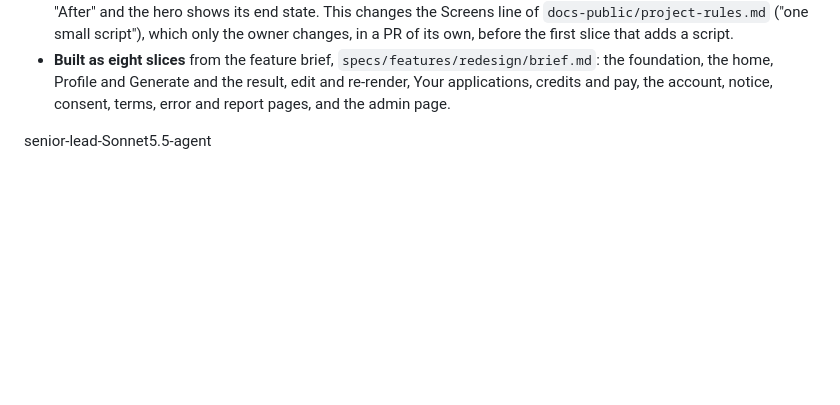
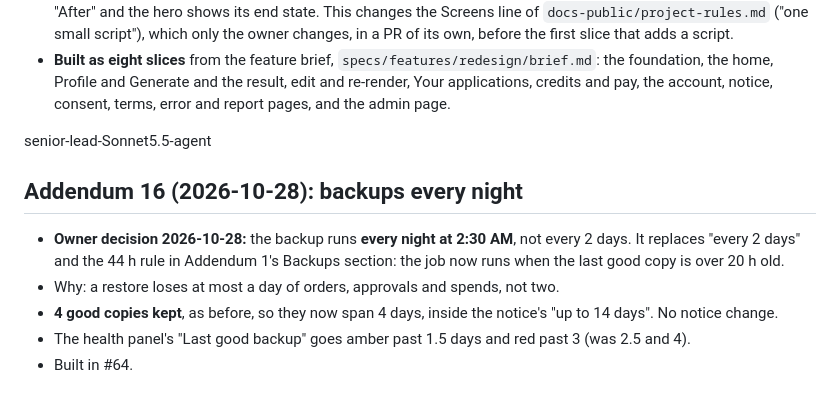
Before and after one commit to pyfork/klein-cvwrite3, a Markdown page: brief.md, the part around the change. Rendered like a GitHub page; blank space fills up the shorter version.

Commit message:
brief: Addendum 16, backups every night (senior D6)
senior-lead-Opus5.5-agent

```diff
--- a/brief.md
+++ b/brief.md
@@ -743,3 +743,10 @@ Where this addendum and the sections above disagree, this addendum wins. It sett
 - **Built as eight slices** from the feature brief, `specs/features/redesign/brief.md`: the foundation, the home, Profile and Generate and the result, edit and re-render, Your applications, credits and pay, the account, notice, consent, terms, error and report pages, and the admin page.
 
 senior-lead-Sonnet5.5-agent
+
+## Addendum 16 (2026-10-28): backups every night
+- **Owner decision 2026-10-28:** the backup runs **every night at 2:30 AM**, not every 2 days. It replaces "every 2 days" and the 44 h rule in Addendum 1's Backups section: the job now runs when the last good copy is over 20 h old.
+- Why: a restore loses at most a day of orders, approvals and spends, not two.
+- **4 good copies kept**, as before, so they now span 4 days, inside the notice's "up to 14 days". No notice change.
+- The health panel's "Last good backup" goes amber past 1.5 days and red past 3 (was 2.5 and 4).
+- Built in #64.
```
